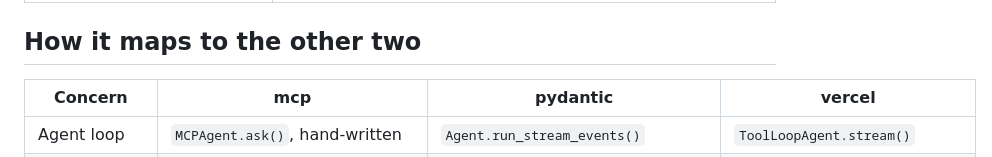
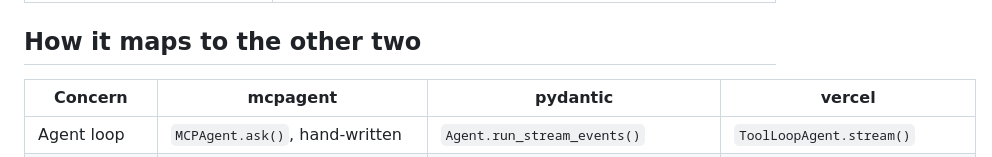
Before and after one commit to emichael72/agents, a Markdown page: vercel/README.md, the part around the change. GitHub-like rendering.

```diff
--- a/vercel/README.md
+++ b/vercel/README.md
@@ -56,7 +56,7 @@ and failures as `✗ tool: error` instead.
 
 ## How it maps to the other two
 
-| Concern | mcp | pydantic | vercel |
+| Concern | mcpagent | pydantic | vercel |
 | --- | --- | --- | --- |
 | Agent loop | `MCPAgent.ask()`, hand-written | `Agent.run_stream_events()` | `ToolLoopAgent.stream()` |
 | Instructions | `../context/instructions.json`, named by `instructions_file` in `mcpagent.json` | `../context/instructions.json` → `AgentContext.instructions()` | `../context/instructions.json` → `loadInstructions()` |
```
Also changed, not shown: pydantic/README.md (+1 -1 lines).
